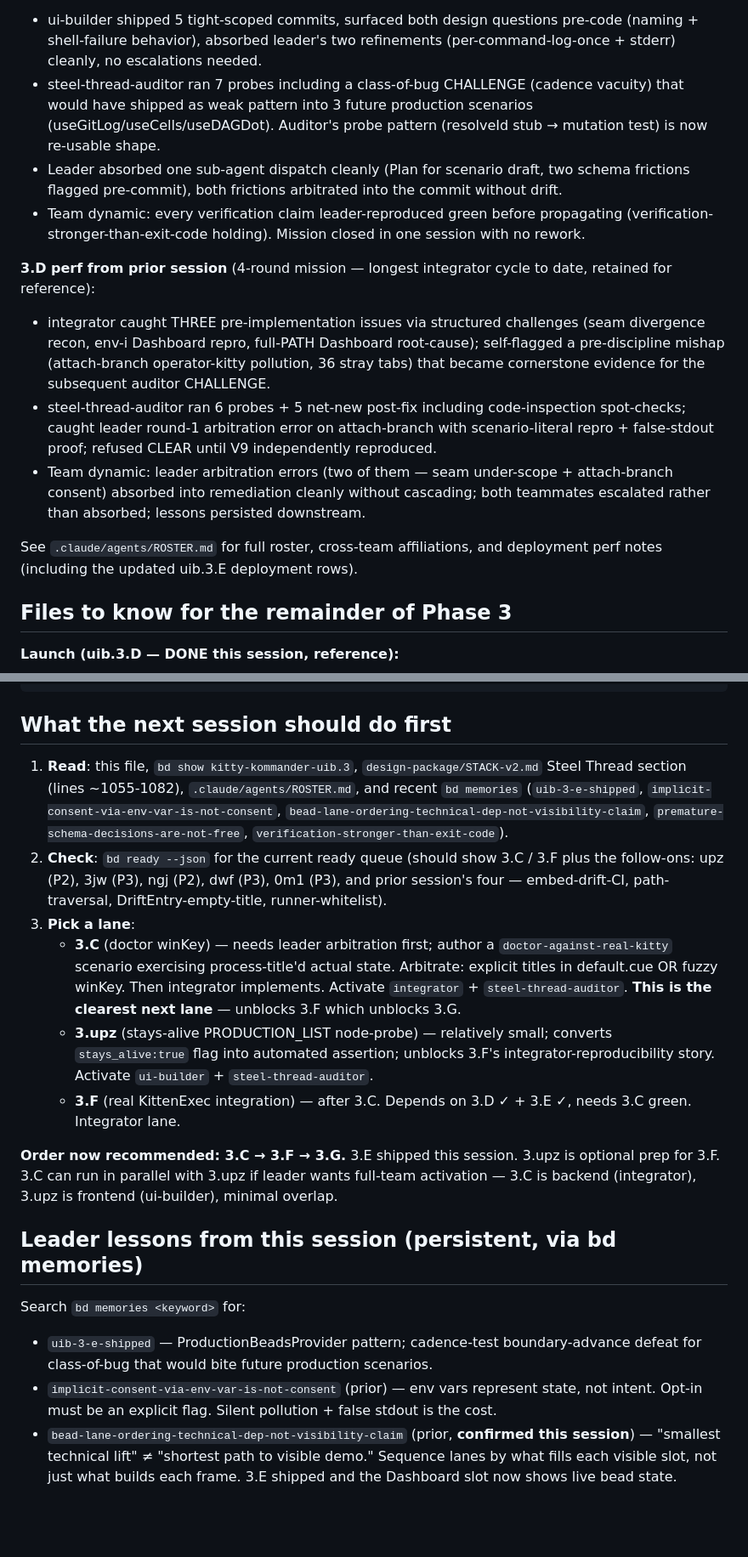
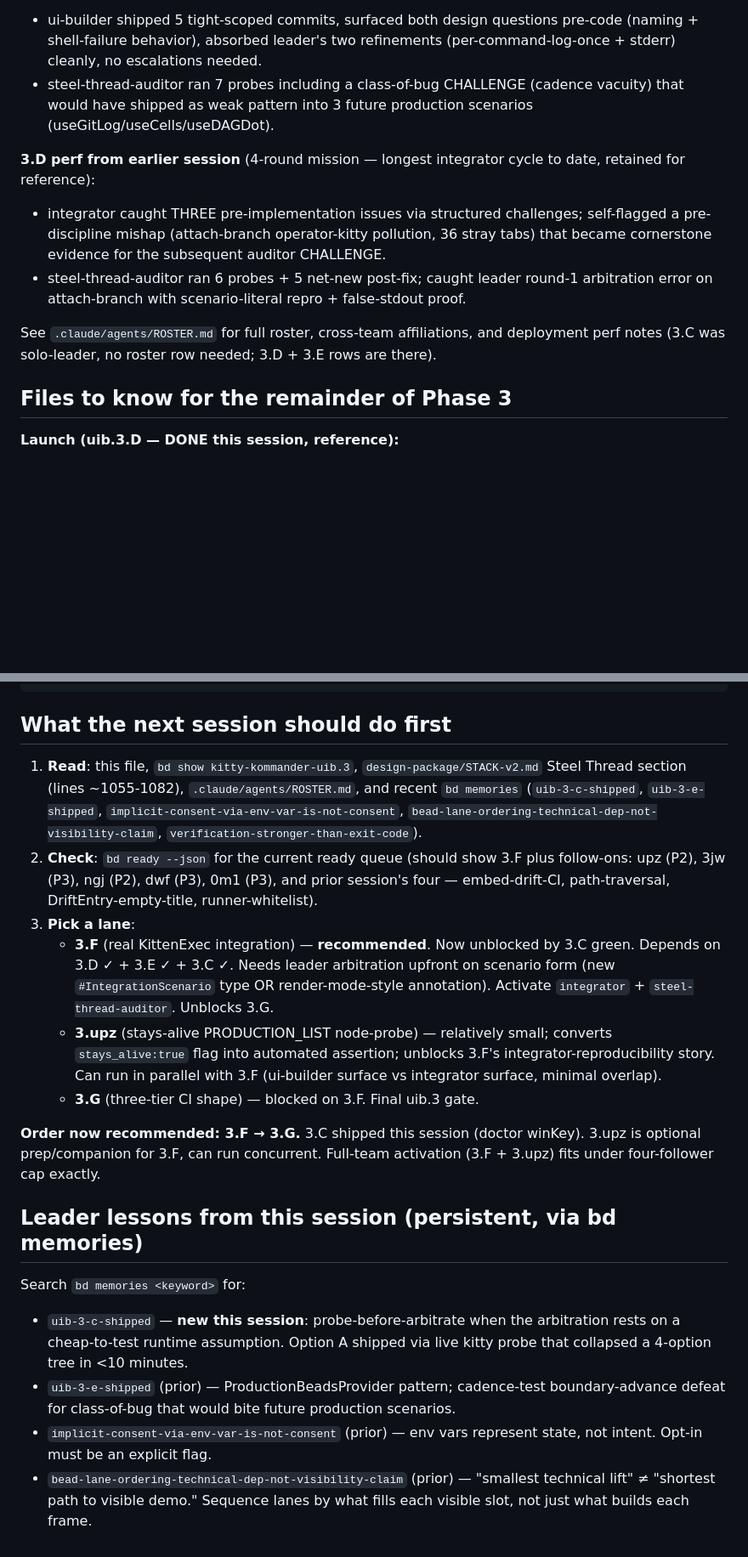
Before and after one commit to galeavenworth-personal/kitty-kommander, a Markdown page: HANDOFF-uib.md, 2 parts joined by grey strips. Shown at 85% size. Drawn GitHub-style; blank space fills up the shorter version.

```diff
--- a/HANDOFF-uib.md
+++ b/HANDOFF-uib.md
@@ -83,14 +94,11 @@ Prior lessons still live (search `bd memories <keyword>`):
 - ui-builder shipped 5 tight-scoped commits, surfaced both design questions pre-code (naming + shell-failure behavior), absorbed leader's two refinements (per-command-log-once + stderr) cleanly, no escalations needed.
-- steel-thread-auditor ran 7 probes including a class-of-bug CHALLENGE (cadence vacuity) that would have shipped as weak pattern into 3 future production scenarios (useGitLog/useCells/useDAGDot). Auditor's probe pattern (resolveId stub → mutation test) is now re-usable shape.
-- Leader absorbed one sub-agent dispatch cleanly (Plan for scenario draft, two schema frictions flagged pre-commit), both frictions arbitrated into the commit without drift.
-- Team dynamic: every verification claim leader-reproduced green before propagating (verification-stronger-than-exit-code holding). Mission closed in one session with no rework.
+- steel-thread-auditor ran 7 probes including a class-of-bug CHALLENGE (cadence vacuity) that would have shipped as weak pattern into 3 future production scenarios (useGitLog/useCells/useDAGDot).
 
-**3.D perf from prior session** (4-round mission — longest integrator cycle to date, retained for reference):
-- integrator caught THREE pre-implementation issues via structured challenges (seam divergence recon, env-i Dashboard repro, full-PATH Dashboard root-cause); self-flagged a pre-discipline mishap (attach-branch operator-kitty pollution, 36 stray tabs) that became cornerstone evidence for the subsequent auditor CHALLENGE.
-- steel-thread-auditor ran 6 probes + 5 net-new post-fix including code-inspection spot-checks; caught leader round-1 arbitration error on attach-branch with scenario-literal repro + false-stdout proof; refused CLEAR until V9 independently reproduced.
-- Team dynamic: leader arbitration errors (two of them — seam under-scope + attach-branch consent) absorbed into remediation cleanly without cascading; both teammates escalated rather than absorbed; lessons persisted downstream.
+**3.D perf from earlier session** (4-round mission — longest integrator cycle to date, retained for reference):
+- integrator caught THREE pre-implementation issues via structured challenges; self-flagged a pre-discipline mishap (attach-branch operator-kitty pollution, 36 stray tabs) that became cornerstone evidence for the subsequent auditor CHALLENGE.
+- steel-thread-auditor ran 6 probes + 5 net-new post-fix; caught leader round-1 arbitration error on attach-branch with scenario-literal repro + false-stdout proof.
 
-See `.claude/agents/ROSTER.md` for full roster, cross-team affiliations, and deployment perf notes (including the updated uib.3.E deployment rows).
+See `.claude/agents/ROSTER.md` for full roster, cross-team affiliations, and deployment perf notes (3.C was solo-leader, no roster row needed; 3.D + 3.E rows are there).
 
 ## Files to know for the remainder of Phase 3
 
@@ -153,19 +165,20 @@ git push                      # mandatory; work isn't done until pushed
 
 ## What the next session should do first
 
-1. **Read**: this file, `bd show kitty-kommander-uib.3`, `design-package/STACK-v2.md` Steel Thread section (lines ~1055-1082), `.claude/agents/ROSTER.md`, and recent `bd memories` (`uib-3-e-shipped`, `implicit-consent-via-env-var-is-not-consent`, `bead-lane-ordering-technical-dep-not-visibility-claim`, `premature-schema-decisions-are-not-free`, `verification-stronger-than-exit-code`).
-2. **Check**: `bd ready --json` for the current ready queue (should show 3.C / 3.F plus the follow-ons: upz (P2), 3jw (P3), ngj (P2), dwf (P3), 0m1 (P3), and prior session's four — embed-drift-CI, path-traversal, DriftEntry-empty-title, runner-whitelist).
+1. **Read**: this file, `bd show kitty-kommander-uib.3`, `design-package/STACK-v2.md` Steel Thread section (lines ~1055-1082), `.claude/agents/ROSTER.md`, and recent `bd memories` (`uib-3-c-shipped`, `uib-3-e-shipped`, `implicit-consent-via-env-var-is-not-consent`, `bead-lane-ordering-technical-dep-not-visibility-claim`, `verification-stronger-than-exit-code`).
+2. **Check**: `bd ready --json` for the current ready queue (should show 3.F plus follow-ons: upz (P2), 3jw (P3), ngj (P2), dwf (P3), 0m1 (P3), and prior session's four — embed-drift-CI, path-traversal, DriftEntry-empty-title, runner-whitelist).
 3. **Pick a lane**:
-   - **3.C** (doctor winKey) — needs leader arbitration first; author a `doctor-against-real-kitty` scenario exercising process-title'd actual state. Arbitrate: explicit titles in default.cue OR fuzzy winKey. Then integrator implements. Activate `integrator` + `steel-thread-auditor`. **This is the clearest next lane** — unblocks 3.F which unblocks 3.G.
-   - **3.upz** (stays-alive PRODUCTION_LIST node-probe) — relatively small; converts `stays_alive:true` flag into automated assertion; unblocks 3.F's integrator-reproducibility story. Activate `ui-builder` + `steel-thread-auditor`.
-   - **3.F** (real KittenExec integration) — after 3.C. Depends on 3.D ✓ + 3.E ✓, needs 3.C green. Integrator lane.
+   - **3.F** (real KittenExec integration) — **recommended**. Now unblocked by 3.C green. Depends on 3.D ✓ + 3.E ✓ + 3.C ✓. Needs leader arbitration upfront on scenario form (new `#IntegrationScenario` type OR render-mode-style annotation). Activate `integrator` + `steel-thread-auditor`. Unblocks 3.G.
+   - **3.upz** (stays-alive PRODUCTION_LIST node-probe) — relatively small; converts `stays_alive:true` flag into automated assertion; unblocks 3.F's integrator-reproducibility story. Can run in parallel with 3.F (ui-builder surface vs integrator surface, minimal overlap).
+   - **3.G** (three-tier CI shape) — blocked on 3.F. Final uib.3 gate.
 
-**Order now recommended: 3.C → 3.F → 3.G.** 3.E shipped this session. 3.upz is optional prep for 3.F. 3.C can run in parallel with 3.upz if leader wants full-team activation — 3.C is backend (integrator), 3.upz is frontend (ui-builder), minimal overlap.
+**Order now recommended: 3.F → 3.G.** 3.C shipped this session (doctor winKey). 3.upz is optional prep/companion for 3.F, can run concurrent. Full-team activation (3.F + 3.upz) fits under four-follower cap exactly.
 
 ## Leader lessons from this session (persistent, via bd memories)
 
 Search `bd memories <keyword>` for:
 
-- `uib-3-e-shipped` — ProductionBeadsProvider pattern; cadence-test boundary-advance defeat for class-of-bug that would bite future production scenarios.
-- `implicit-consent-via-env-var-is-not-consent` (prior) — env vars represent state, not intent. Opt-in must be an explicit flag. Silent pollution + false stdout is the cost.
-- `bead-lane-ordering-technical-dep-not-visibility-claim` (prior, **confirmed this session**) — "smallest technical lift" ≠ "shortest path to visible demo." Sequence lanes by what fills each visible slot, not just what builds each frame. 3.E shipped and the Dashboard slot now shows live bead state.
+- `uib-3-c-shipped` — **new this session**: probe-before-arbitrate when the arbitration rests on a cheap-to-test runtime assumption. Option A shipped via live kitty probe that collapsed a 4-option tree in <10 minutes.
+- `uib-3-e-shipped` (prior) — ProductionBeadsProvider pattern; cadence-test boundary-advance defeat for class-of-bug that would bite future production scenarios.
+- `implicit-consent-via-env-var-is-not-consent` (prior) — env vars represent state, not intent. Opt-in must be an explicit flag.
+- `bead-lane-ordering-technical-dep-not-visibility-claim` (prior) — "smallest technical lift" ≠ "shortest path to visible demo." Sequence lanes by what fills each visible slot, not just what builds each frame.
```
Also changed, not shown: other parts of HANDOFF-uib.md (+42 -27 lines).
